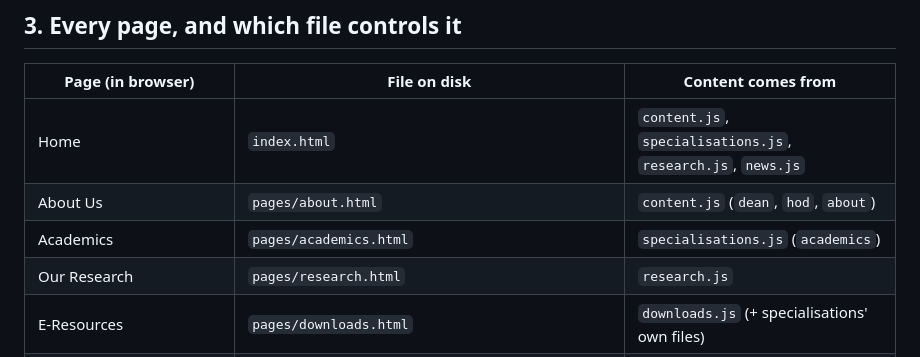
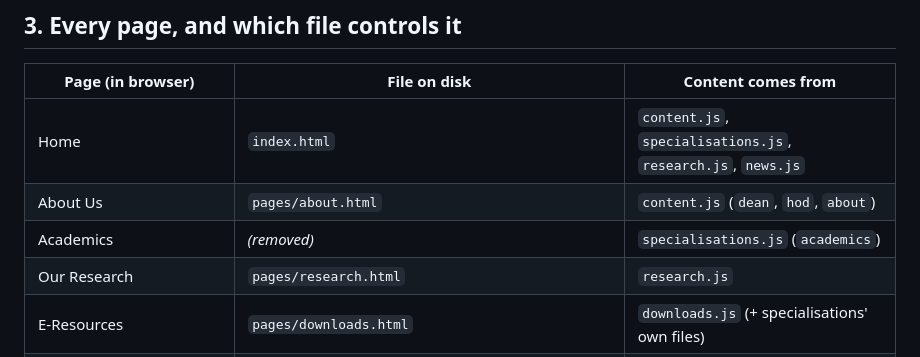
Before and after one commit to NexTechGen/FOT, a Markdown page: docs/ADMIN_GUIDE.md, the part around the change. Rendered like a GitHub page.

Commit message:
Remove academics.html references from admin guide

```diff
--- a/docs/ADMIN_GUIDE.md
+++ b/docs/ADMIN_GUIDE.md
@@ -62,7 +62,7 @@ The `.html` files only provide the structure (header, menu, footer) and headings
 |---|---|---|
 | Home | `index.html` | `content.js`, `specialisations.js`, `research.js`, `news.js` |
 | About Us | `pages/about.html` | `content.js` (`dean`, `hod`, `about`) |
-| Academics | `pages/academics.html` | `specialisations.js` (`academics`) |
+| Academics | *(removed)* | `specialisations.js` (`academics`) |
 | Our Research | `pages/research.html` | `research.js` |
 | E-Resources | `pages/downloads.html` | `downloads.js` (+ specialisations' own files) |
 | Staff | `pages/staff.html` | `staff.js` |
```
